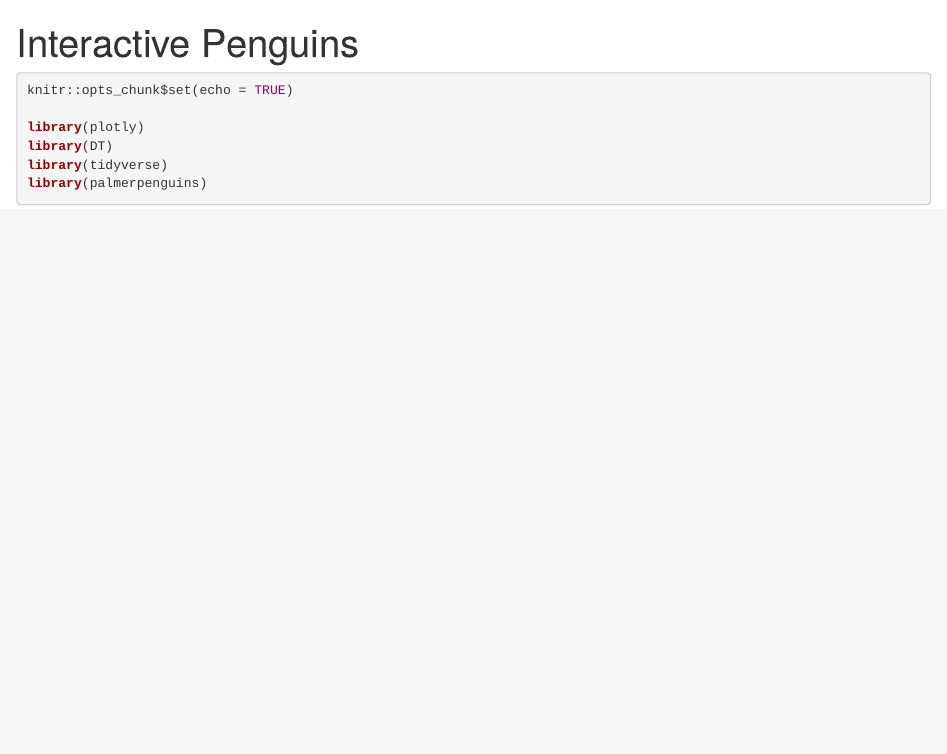
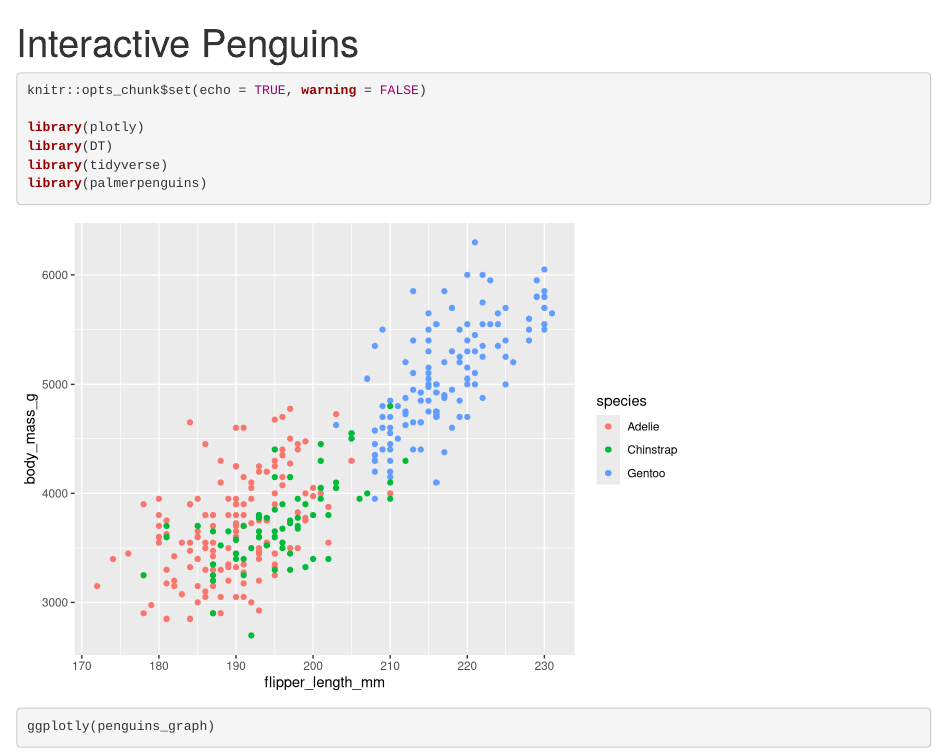
Before and after one commit to evievermeer/esm206_lab4_part1_ev, an R Markdown document (penguins_interactive.Rmd): the page in a window 1100 px wide, from its top. Rendered offline with R 4.5, knitr and Pandoc, with nearby package versions.

Commit message:
Added plotly graph and data table

````diff
--- a/penguins_interactive.Rmd
+++ b/penguins_interactive.Rmd
@@ -4,12 +4,35 @@ output: html_document
 ---
 
 ```{r setup, include=TRUE, message = FALSE, warning = FALSE}
-knitr::opts_chunk$set(echo = TRUE)
+knitr::opts_chunk$set(echo = TRUE, warning = FALSE)
 
 library(plotly)
 library(DT)
 library(tidyverse)
 library(palmerpenguins)
 
+```
+
+```{r, echo = FALSE}
+penguins_graph <- ggplot(data = penguins, aes(x = flipper_length_mm, y = body_mass_g)) +
+  geom_point(aes(color = species))
+#### This text above simply stores the penguins_graph. The text below shows it
+penguins_graph
 
 ```
+
+
+```{r}
+ggplotly(penguins_graph)
+
+```
+
+```{r}
+datatable(penguins)
+
+```
+
+
+```{r}
+
+```
````
